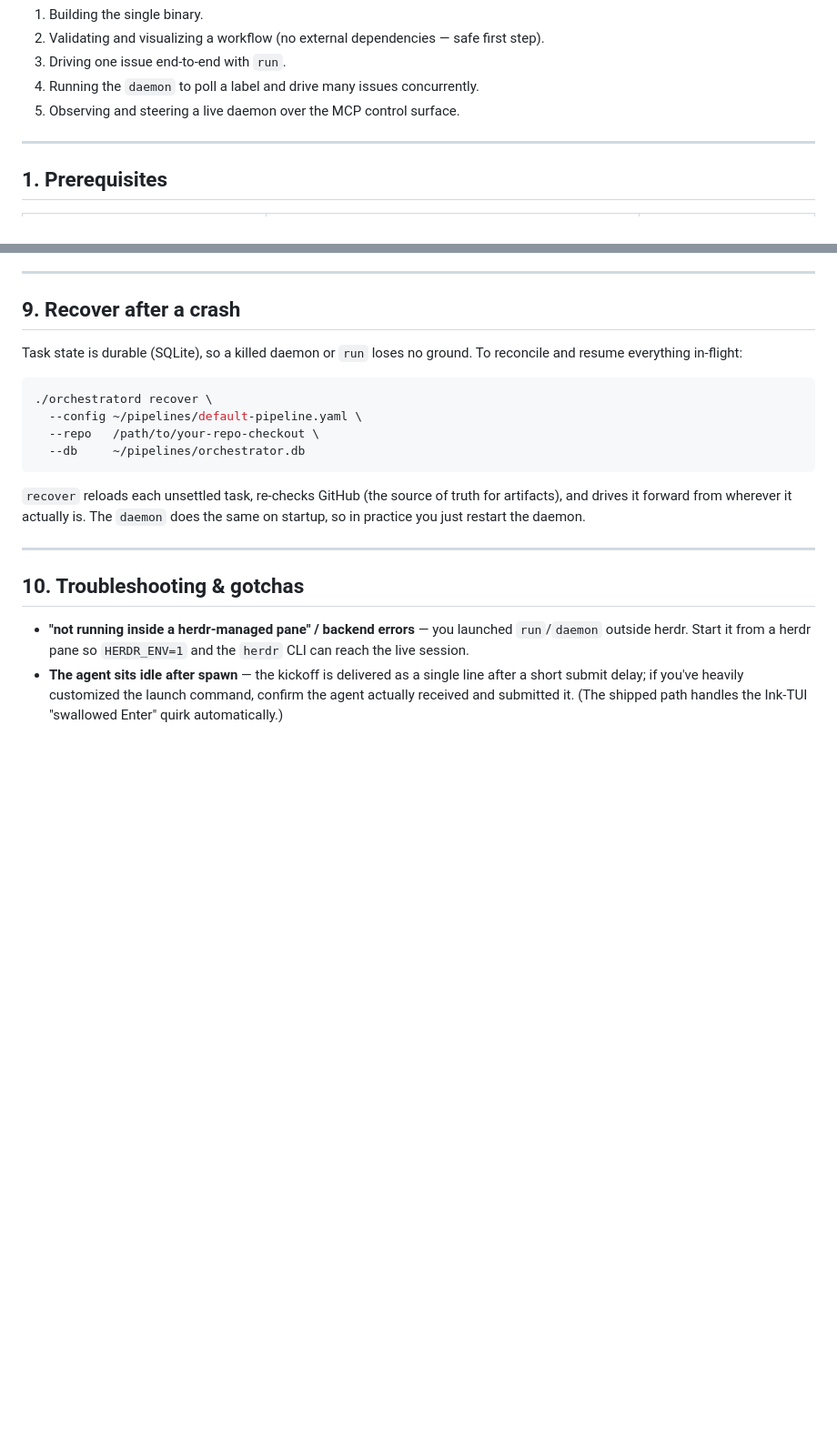
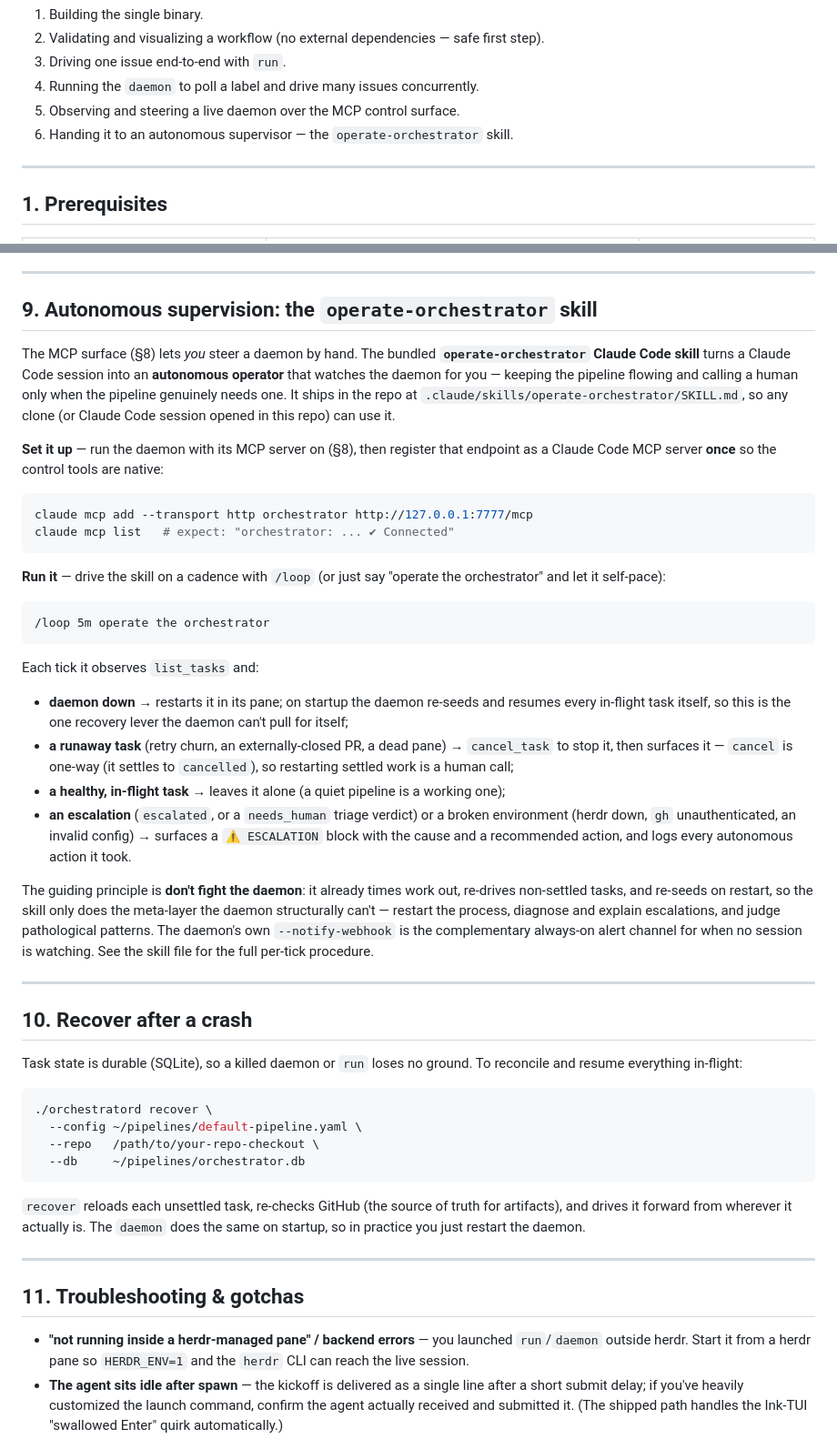
Before and after one commit to sean1588/herdr-orchestrator, a Markdown page: TUTORIAL.md, 2 parts joined by grey strips. Shown at 91% size. Rendered like a GitHub page; blank space fills up the shorter version.

Commit message:
docs: TUTORIAL — add the operate-orchestrator supervisor skill (§9) (#31)
New §9 "Autonomous supervision" documents the bundled operate-orchestrator
Claude Code skill: register the daemon's MCP endpoint (claude mcp add
--transport http), run it via /loop, and its per-tick decision model
(restart-the-daemon / cancel-a-runaway / leave-healthy-alone / surface
escalations) under the "don't fight the daemon" principle. Renumbers recover
(§10) and troubleshooting (§11); adds it as the capstone of the intro checklist.


Claude-Session: https://claude.ai/code/session_01Mkou7Ub33gLsthfNosLDQK

Co-authored-by: Claude Opus 4.8 <noreply@anthropic.com>

````diff
--- a/TUTORIAL.md
+++ b/TUTORIAL.md
@@ -19,6 +19,7 @@ You'll go from zero to:
 3. Driving one issue end-to-end with `run`.
 4. Running the `daemon` to poll a label and drive many issues concurrently.
 5. Observing and steering a live daemon over the MCP control surface.
+6. Handing it to an autonomous supervisor — the `operate-orchestrator` skill.
 
 ---
 
@@ -367,7 +368,55 @@ curl -s 127.0.0.1:7777/mcp -d \
 
 ---
 
-## 9. Recover after a crash
+## 9. Autonomous supervision: the `operate-orchestrator` skill
+
+The MCP surface (§8) lets *you* steer a daemon by hand. The bundled
+**`operate-orchestrator` Claude Code skill** turns a Claude Code session into an
+**autonomous operator** that watches the daemon for you — keeping the pipeline
+flowing and calling a human only when the pipeline genuinely needs one. It ships
+in the repo at `.claude/skills/operate-orchestrator/SKILL.md`, so any clone (or
+Claude Code session opened in this repo) can use it.
+
+**Set it up** — run the daemon with its MCP server on (§8), then register that
+endpoint as a Claude Code MCP server **once** so the control tools are native:
+
+```bash
+claude mcp add --transport http orchestrator http://127.0.0.1:7777/mcp
+claude mcp list   # expect: "orchestrator: ... ✔ Connected"
+```
+
+**Run it** — drive the skill on a cadence with `/loop` (or just say "operate the
+orchestrator" and let it self-pace):
+
+```
+/loop 5m operate the orchestrator
+```
+
+Each tick it observes `list_tasks` and:
+
+- **daemon down** → restarts it in its pane; on startup the daemon re-seeds and
+  resumes every in-flight task itself, so this is the one recovery lever the
+  daemon can't pull for itself;
+- **a runaway task** (retry churn, an externally-closed PR, a dead pane) →
+  `cancel_task` to stop it, then surfaces it — `cancel` is one-way (it settles to
+  `cancelled`), so restarting settled work is a human call;
+- **a healthy, in-flight task** → leaves it alone (a quiet pipeline is a working
+  one);
+- **an escalation** (`escalated`, or a `needs_human` triage verdict) or a broken
+  environment (herdr down, `gh` unauthenticated, an invalid config) → surfaces a
+  `⚠️ ESCALATION` block with the cause and a recommended action, and logs every
+  autonomous action it took.
+
+The guiding principle is **don't fight the daemon**: it already times work out,
+re-drives non-settled tasks, and re-seeds on restart, so the skill only does the
+meta-layer the daemon structurally can't — restart the process, diagnose and
+explain escalations, and judge pathological patterns. The daemon's own
+`--notify-webhook` is the complementary always-on alert channel for when no
+session is watching. See the skill file for the full per-tick procedure.
+
+---
+
+## 10. Recover after a crash
 
 Task state is durable (SQLite), so a killed daemon or `run` loses no ground. To
 reconcile and resume everything in-flight:
@@ -385,7 +434,7 @@ does the same on startup, so in practice you just restart the daemon.
 
 ---
 
-## 10. Troubleshooting & gotchas
+## 11. Troubleshooting & gotchas
 
 - **"not running inside a herdr-managed pane" / backend errors** — you launched
   `run`/`daemon` outside herdr. Start it from a herdr pane so `HERDR_ENV=1` and
````
